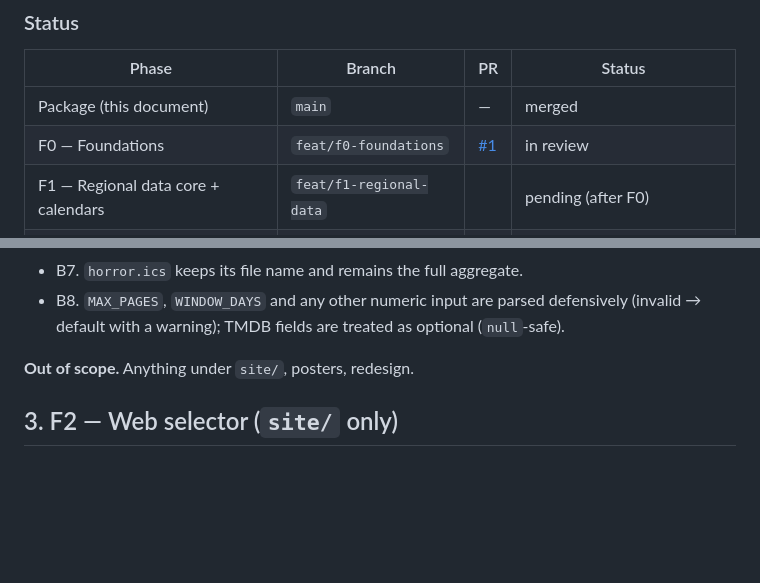
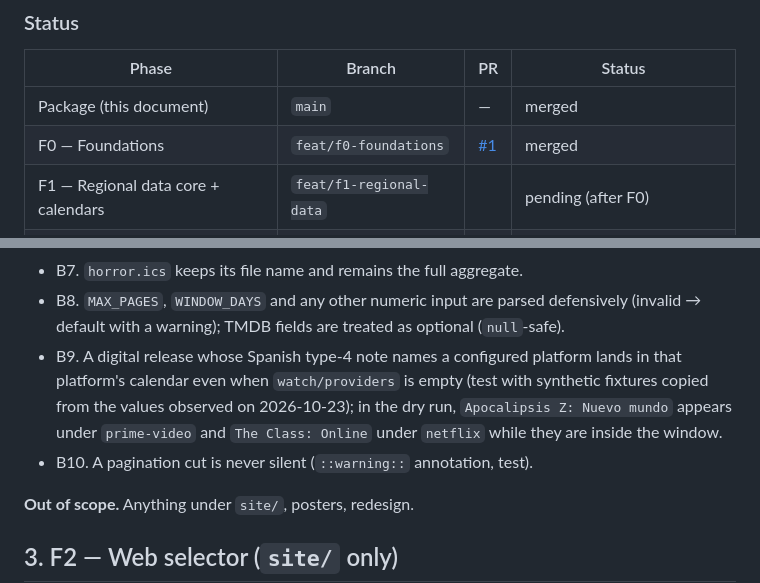
Before and after one commit to SlipyTSP/horror-calendar, a Markdown page: docs/phases.md, 2 parts joined by grey strips. Rendered like a GitHub page; blank space fills up the shorter version.

```diff
--- a/docs/phases.md
+++ b/docs/phases.md
@@ -26,7 +26,7 @@ planning folder; this file is what a coding session needs.
 | Phase | Branch | PR | Status |
 |---|---|---|---|
 | Package (this document) | `main` | — | merged |
-| F0 — Foundations | `feat/f0-foundations` | [#1](https://github.com/SlipyTSP/horror-calendar/pull/1) | in review |
+| F0 — Foundations | `feat/f0-foundations` | [#1](https://github.com/SlipyTSP/horror-calendar/pull/1) | merged |
 | F1 — Regional data core + calendars | `feat/f1-regional-data` | | pending (after F0) |
 | F2 — Web selector | `feat/f2-web-selector` | | pending (after F0, parallel to F1) |
 | F3 light — Visual polish | `feat/f3-visual-polish` | | optional (after F1 + F2) |
@@ -209,6 +231,12 @@ from F0 turns out not to pick up the new files (it should, it is a glob).
 - B7. `horror.ics` keeps its file name and remains the full aggregate.
 - B8. `MAX_PAGES`, `WINDOW_DAYS` and any other numeric input are parsed defensively
   (invalid → default with a warning); TMDB fields are treated as optional (`null`-safe).
+- B9. A digital release whose Spanish type-4 note names a configured platform lands in
+  that platform's calendar even when `watch/providers` is empty (test with synthetic
+  fixtures copied from the values observed on 2026-10-23); in the dry run, `Apocalipsis Z:
+  Nuevo mundo` appears under `prime-video` and `The Class: Online` under `netflix` while
+  they are inside the window.
+- B10. A pagination cut is never silent (`::warning::` annotation, test).
 
 **Out of scope.** Anything under `site/`, posters, redesign.
 
```
Also changed, not shown: other parts of docs/phases.md (+34 -12 lines).
